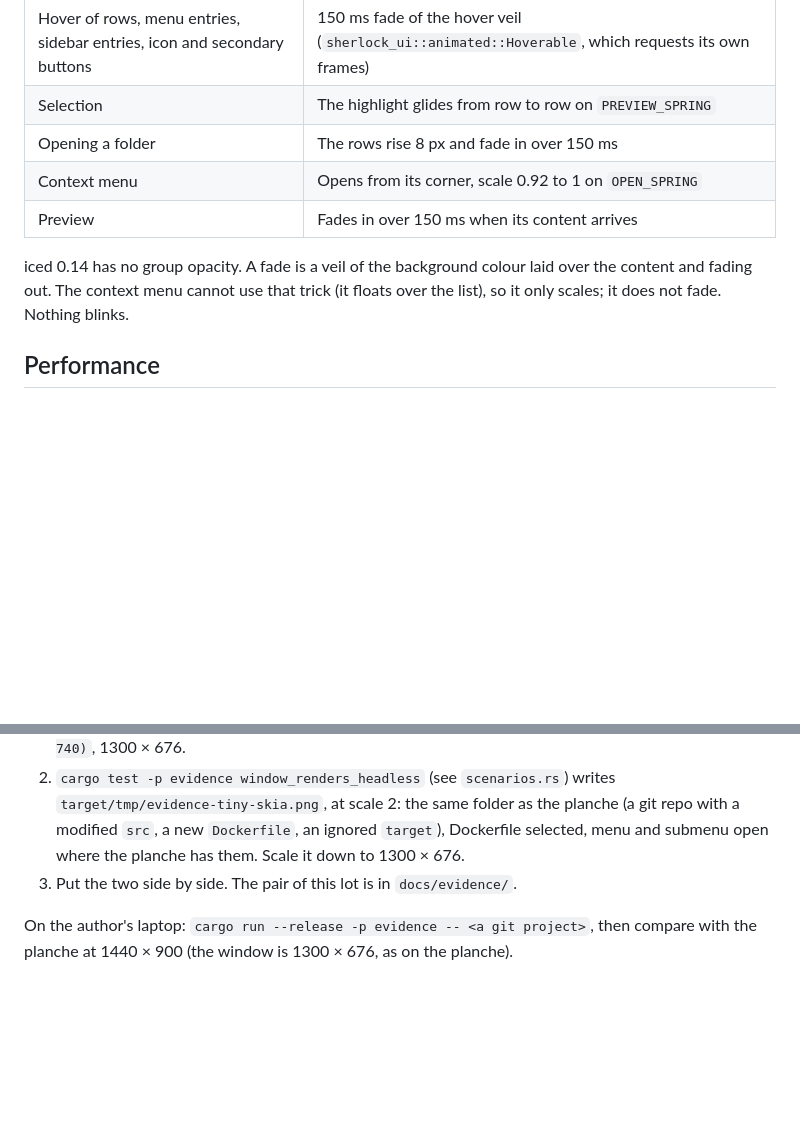
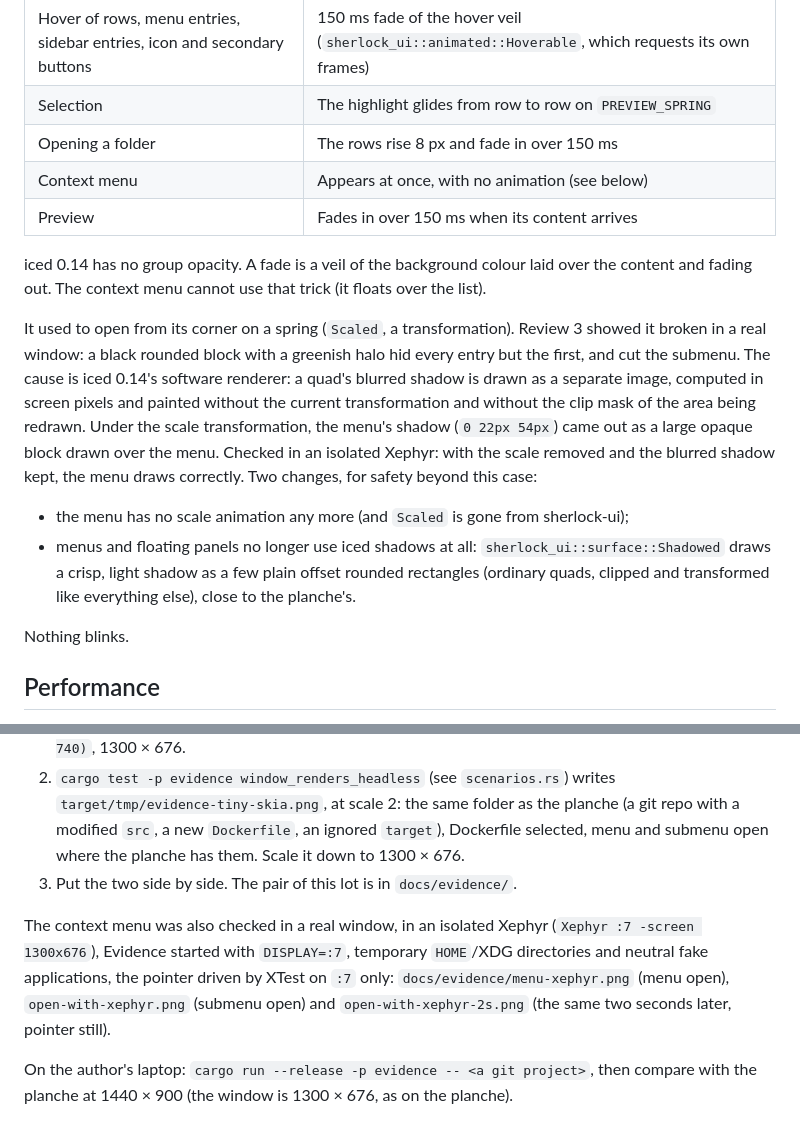
Before and after one commit to dodolereporter/sherlockOs, a Markdown page: docs/evidence.md, 2 parts joined by grey strips. Drawn GitHub-style; blank space fills up the shorter version.

Commit message:
D-27: draw the context menu whole: no scale transformation, crisp shadows instead of iced blur shadows; Xephyr captures

```diff
--- a/docs/evidence.md
+++ b/docs/evidence.md
@@ -155,12 +155,27 @@ its animations runs (or during `--measure`), never at rest.
 | Hover of rows, menu entries, sidebar entries, icon and secondary buttons | 150 ms fade of the hover veil (`sherlock_ui::animated::Hoverable`, which requests its own frames) |
 | Selection | The highlight glides from row to row on `PREVIEW_SPRING` |
 | Opening a folder | The rows rise 8 px and fade in over 150 ms |
-| Context menu | Opens from its corner, scale 0.92 to 1 on `OPEN_SPRING` |
+| Context menu | Appears at once, with no animation (see below) |
 | Preview | Fades in over 150 ms when its content arrives |
 
 iced 0.14 has no group opacity. A fade is a veil of the background colour laid over the
-content and fading out. The context menu cannot use that trick (it floats over the list), so
-it only scales; it does not fade. Nothing blinks.
+content and fading out. The context menu cannot use that trick (it floats over the list).
+
+It used to open from its corner on a spring (`Scaled`, a transformation). Review 3 showed it
+broken in a real window: a black rounded block with a greenish halo hid every entry but the
+first, and cut the submenu. The cause is iced 0.14's software renderer: a quad's blurred
+shadow is drawn as a separate image, computed in screen pixels and painted without the
+current transformation and without the clip mask of the area being redrawn. Under the scale
+transformation, the menu's shadow (`0 22px 54px`) came out as a large opaque block drawn over
+the menu. Checked in an isolated Xephyr: with the scale removed and the blurred shadow kept,
+the menu draws correctly. Two changes, for safety beyond this case:
+
+- the menu has no scale animation any more (and `Scaled` is gone from sherlock-ui);
+- menus and floating panels no longer use iced shadows at all: `sherlock_ui::surface::Shadowed`
+  draws a crisp, light shadow as a few plain offset rounded rectangles (ordinary quads,
+  clipped and transformed like everything else), close to the planche's.
+
+Nothing blinks.
 
 ## Performance
 
@@ -209,6 +224,12 @@ ADR 0014.
    with a modified `src`, a new `Dockerfile`, an ignored `target`), Dockerfile selected, menu
    and submenu open where the planche has them. Scale it down to 1300 × 676.
 3. Put the two side by side. The pair of this lot is in `docs/evidence/`.
+
+The context menu was also checked in a real window, in an isolated Xephyr (`Xephyr :7 -screen
+1300x676`), Evidence started with `DISPLAY=:7`, temporary `HOME`/XDG directories and neutral
+fake applications, the pointer driven by XTest on `:7` only: `docs/evidence/menu-xephyr.png`
+(menu open), `open-with-xephyr.png` (submenu open) and `open-with-xephyr-2s.png` (the same
+two seconds later, pointer still).
 
 On the author's laptop: `cargo run --release -p evidence -- <a git project>`, then compare
 with the planche at 1440 × 900 (the window is 1300 × 676, as on the planche).
```
Also changed, not shown: docs/sherlock-ui.md (+8 -1 lines), docs/evidence/menu-xephyr.png (added), docs/evidence/open-with-xephyr-2s.png (added), docs/evidence/open-with-xephyr.png (added), 11 other files.
